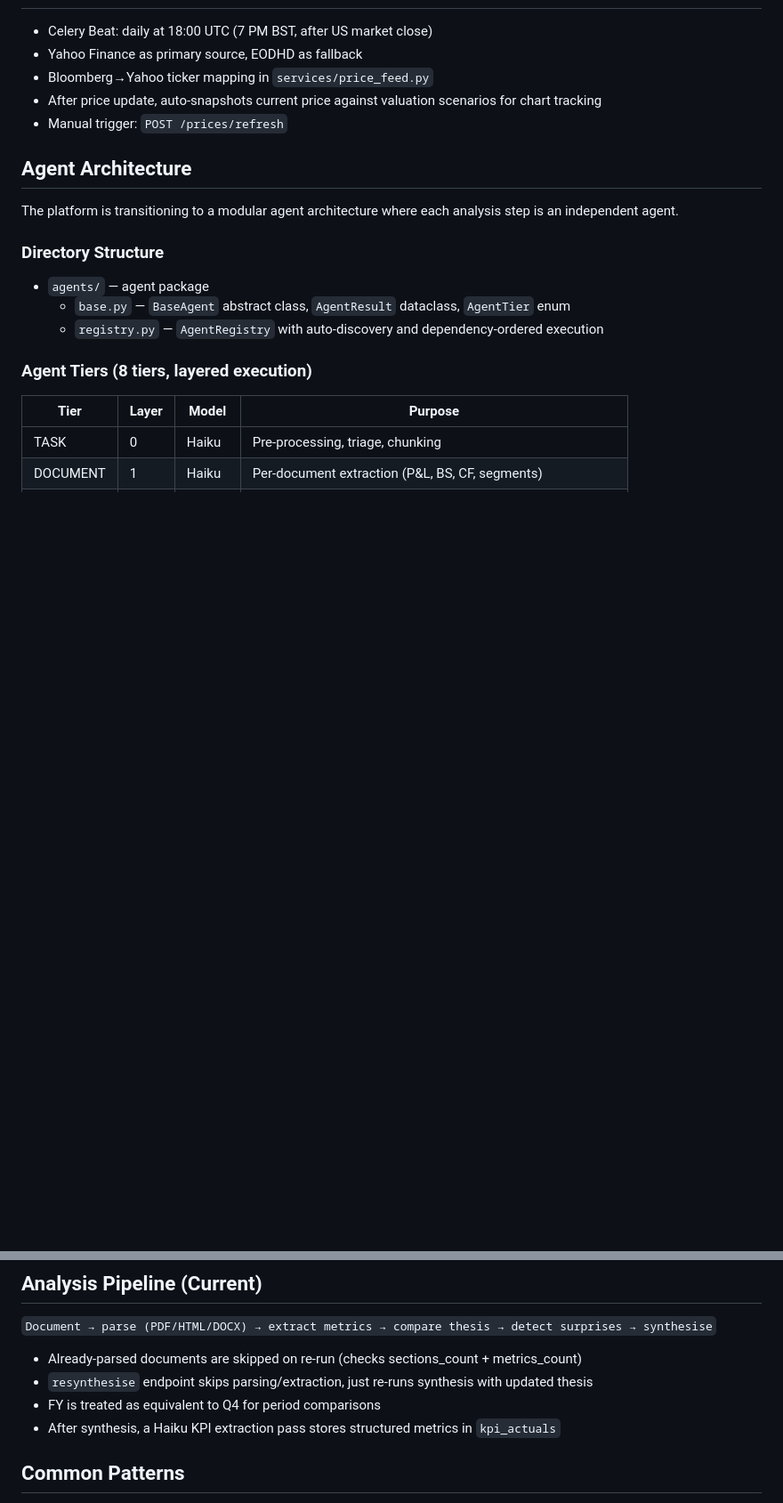
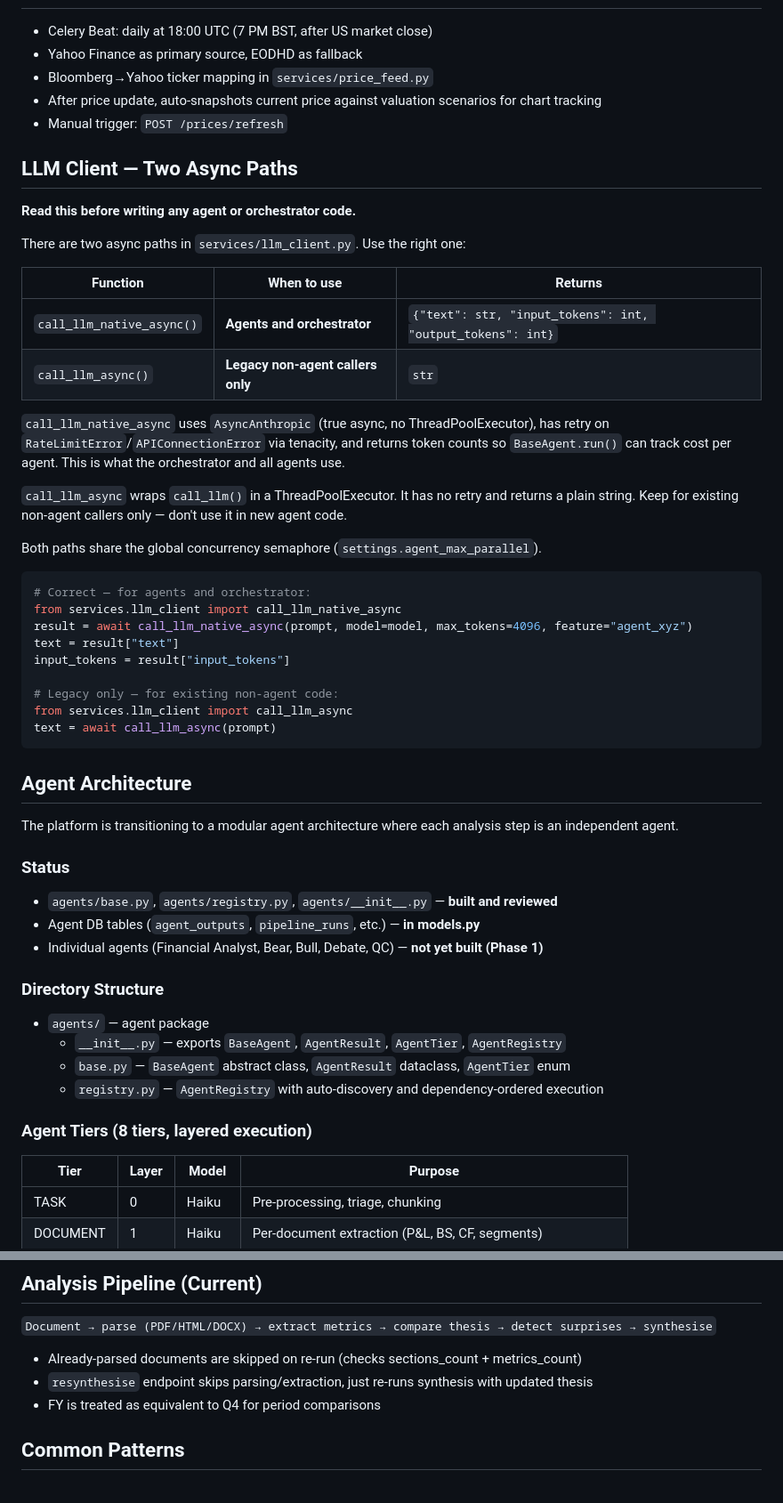
Before and after one commit to sziff2/AI-tracker-toolv2, a Markdown page: CLAUDE.md, 2 parts joined by grey strips. Shown at 89% size. Rendered like a GitHub page; blank space fills up the shorter version.

````diff
--- a/CLAUDE.md
+++ b/CLAUDE.md
@@ -41,11 +41,45 @@ Priority: SEC EDGAR → Investegate RNS → IR regex scraper → LLM scraper
 - After price update, auto-snapshots current price against valuation scenarios for chart tracking
 - Manual trigger: `POST /prices/refresh`
 
+## LLM Client — Two Async Paths
+**Read this before writing any agent or orchestrator code.**
+
+There are two async paths in `services/llm_client.py`. Use the right one:
+
+| Function | When to use | Returns |
+|----------|-------------|---------|
+| `call_llm_native_async()` | **Agents and orchestrator** | `{"text": str, "input_tokens": int, "output_tokens": int}` |
+| `call_llm_async()` | **Legacy non-agent callers only** | `str` |
+
+`call_llm_native_async` uses `AsyncAnthropic` (true async, no ThreadPoolExecutor), has retry on `RateLimitError`/`APIConnectionError` via tenacity, and returns token counts so `BaseAgent.run()` can track cost per agent. This is what the orchestrator and all agents use.
+
+`call_llm_async` wraps `call_llm()` in a ThreadPoolExecutor. It has no retry and returns a plain string. Keep for existing non-agent callers only — don't use it in new agent code.
+
+Both paths share the global concurrency semaphore (`settings.agent_max_parallel`).
+
+```python
+# Correct — for agents and orchestrator:
+from services.llm_client import call_llm_native_async
+result = await call_llm_native_async(prompt, model=model, max_tokens=4096, feature="agent_xyz")
+text = result["text"]
+input_tokens = result["input_tokens"]
+
+# Legacy only — for existing non-agent code:
+from services.llm_client import call_llm_async
+text = await call_llm_async(prompt)
+```
+
 ## Agent Architecture
 The platform is transitioning to a modular agent architecture where each analysis step is an independent agent.
 
+### Status
+- `agents/base.py`, `agents/registry.py`, `agents/__init__.py` — **built and reviewed**
+- Agent DB tables (`agent_outputs`, `pipeline_runs`, etc.) — **in models.py**
+- Individual agents (Financial Analyst, Bear, Bull, Debate, QC) — **not yet built (Phase 1)**
+
 ### Directory Structure
 - `agents/` — agent package
+  - `__init__.py` — exports `BaseAgent`, `AgentResult`, `AgentTier`, `AgentRegistry`
   - `base.py` — `BaseAgent` abstract class, `AgentResult` dataclass, `AgentTier` enum
   - `registry.py` — `AgentRegistry` with auto-discovery and dependency-ordered execution
 
@@ -130,7 +223,6 @@ Agents should never see raw financial statements. By the time analysis agents ru
 - Already-parsed documents are skipped on re-run (checks sections_count + metrics_count)
 - `resynthesise` endpoint skips parsing/extraction, just re-runs synthesis with updated thesis
 - FY is treated as equivalent to Q4 for period comparisons
-- After synthesis, a Haiku KPI extraction pass stores structured metrics in `kpi_actuals`
 
 ## Common Patterns
 - `enc(ticker)` in JS = `encodeURIComponent`
````
Also changed, not shown: other parts of CLAUDE.md (+81 -19 lines).
